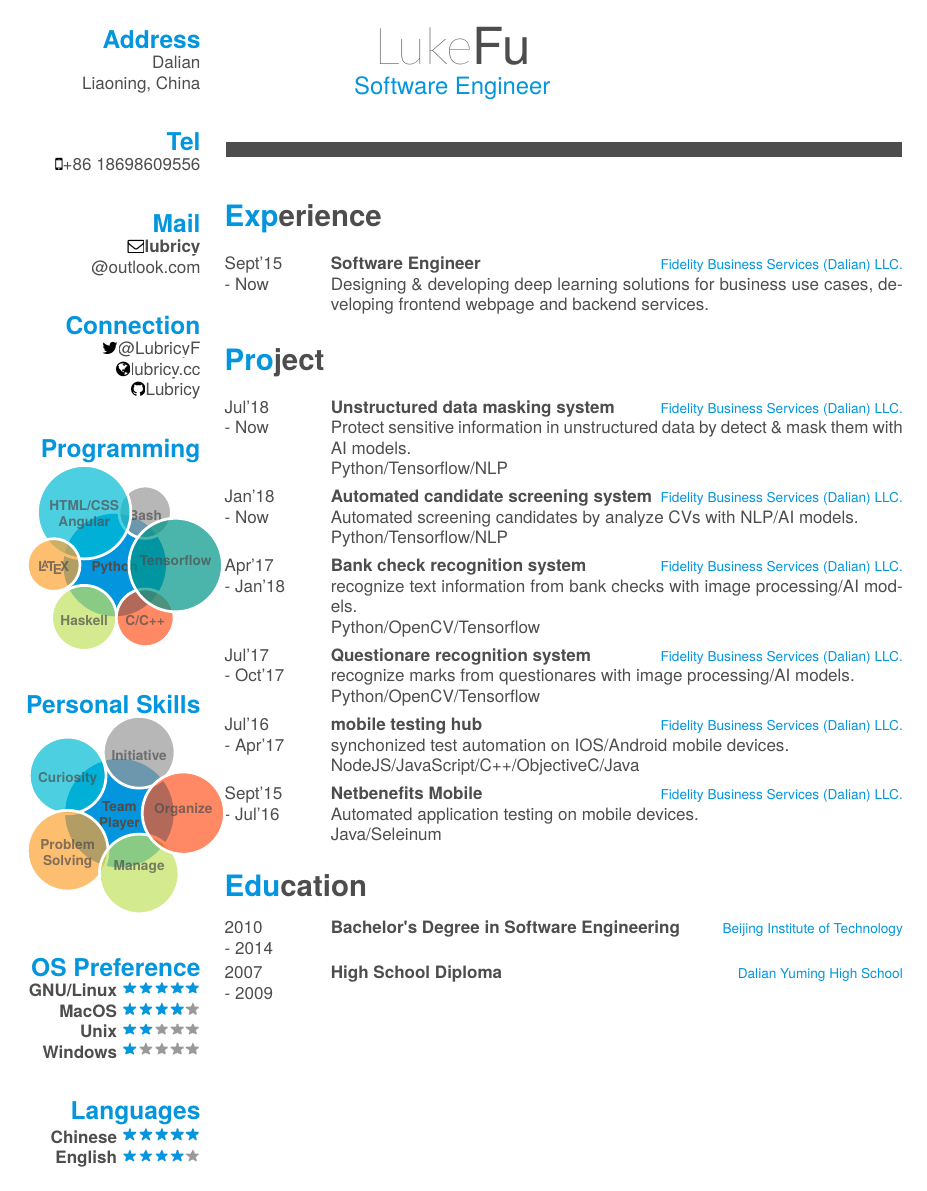
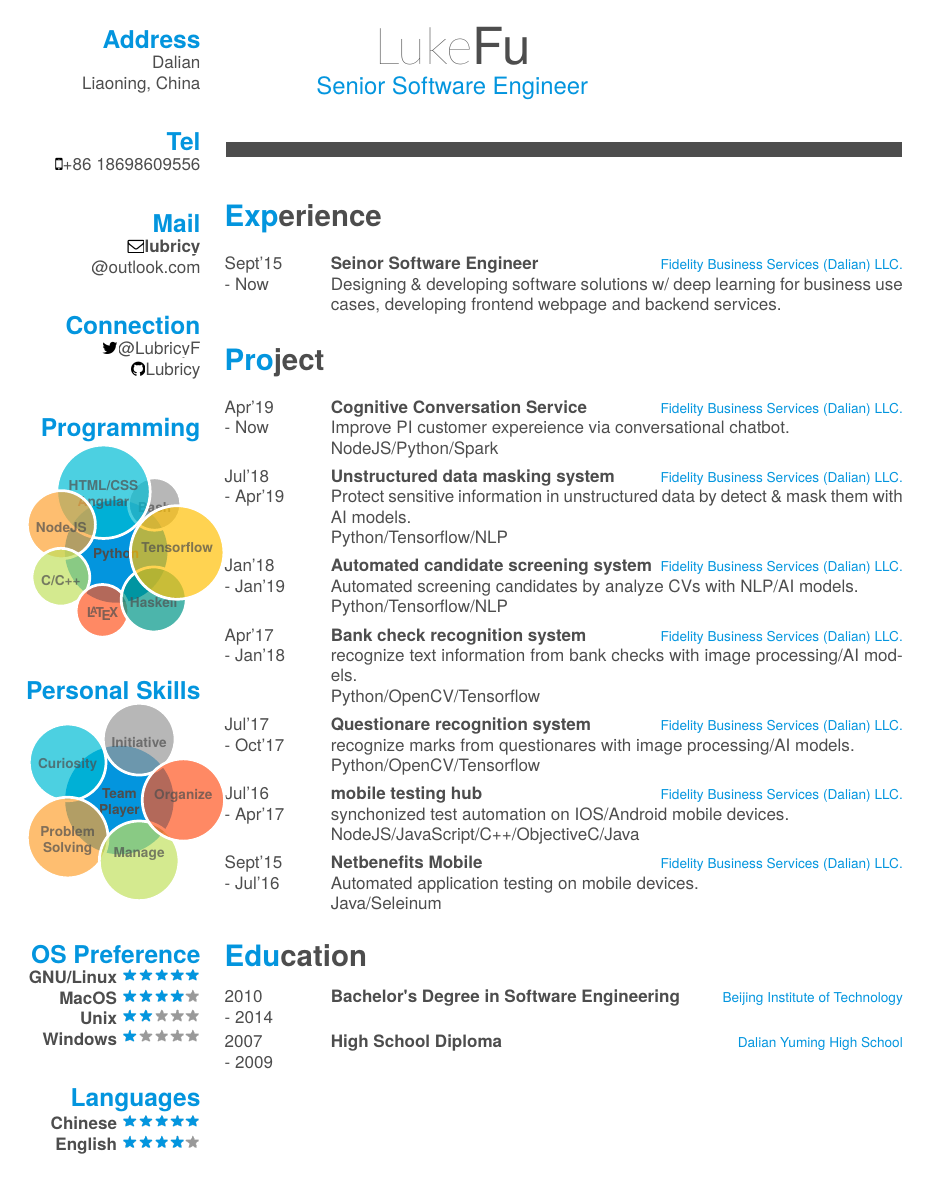
Before and after one commit to Lubricy/MyCV, a LaTeX CV (cv.tex): the whole page. Compiled offline with XeLaTeX; a missing font is replaced by an installed copy or a similar font.

Commit message:
release 2019-11-28

```diff
--- a/cv.tex
+++ b/cv.tex
@@ -49,7 +49,7 @@
 
 \begin{document}
 \header{Luke}{Fu}
-      {Software Engineer}
+      {Senior Software Engineer}
 \begin{flushright}
 \emph{\date}
 \end{flushright}
@@ -73,7 +73,6 @@
     ~
   \section{Connection}
     \faTwitter\href{https://twitter.com/LubricyF}{@LubricyF}
-    \faGlobe\href{http://lubricy.cc}{lubricy.cc}
     \faGithub\href{https://github.com/Lubricy}{Lubricy}
     ~
   % use  \hspace{} or \vspace{} to change bubble size, if needed
@@ -82,9 +81,10 @@
         \textbf{Python},
         \textbf{Bash},
         \textbf{HTML/CSS}\\\textbf{Angular},
+        \textbf{NodeJS},
+        \textbf{C/C++},
         \textbf{\LaTeX},
         \textbf{Haskell},
-        \textbf{C/C++},
         \textbf{Tensorflow}
     }
     ~
@@ -114,22 +114,28 @@
 \begin{entrylist}
   \entry
     {Sept'15}{Now}
-    {Software Engineer}
+    {Seinor Software Engineer}
     {Fidelity Business Services (Dalian) LLC.}
-    {Designing \& developing deep learning solutions for business use cases,
+    {Designing \& developing software solutions w/ deep learning for business use cases,
       developing frontend webpage and backend services. }
 \end{entrylist}
 ~
 \section{Project}
 \begin{entrylist}
   \entry
-    {Jul'18}{Now}
+    {Apr'19}{Now}
+    {Cognitive Conversation Service}
+    {Fidelity Business Services (Dalian) LLC.}
+    {Improve PI customer expereience via conversational chatbot.\\
+     NodeJS/Python/Spark }
+  \entry
+    {Jul'18}{Apr'19}
     {Unstructured data masking system}
     {Fidelity Business Services (Dalian) LLC.}
     {Protect sensitive information in unstructured data by detect \& mask them with AI models.\\
      Python/Tensorflow/NLP }
   \entry
-    {Jan'18}{Now}
+    {Jan'18}{Jan'19}
     {Automated candidate screening system}
     {Fidelity Business Services (Dalian) LLC.}
     {Automated screening candidates by analyze CVs with NLP/AI models.\\
```
Also changed, not shown: 1 other file.
